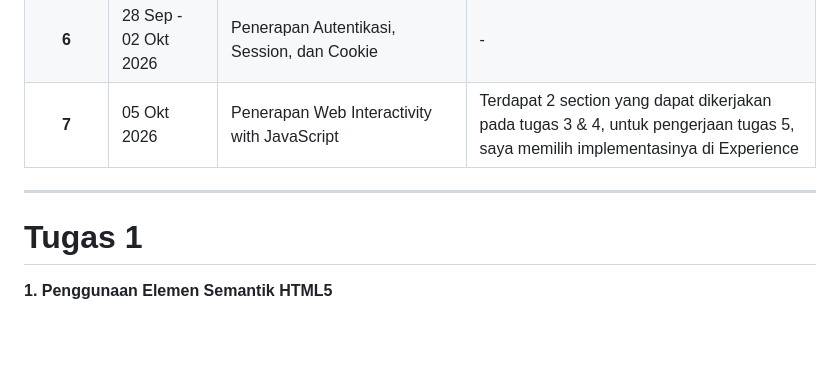
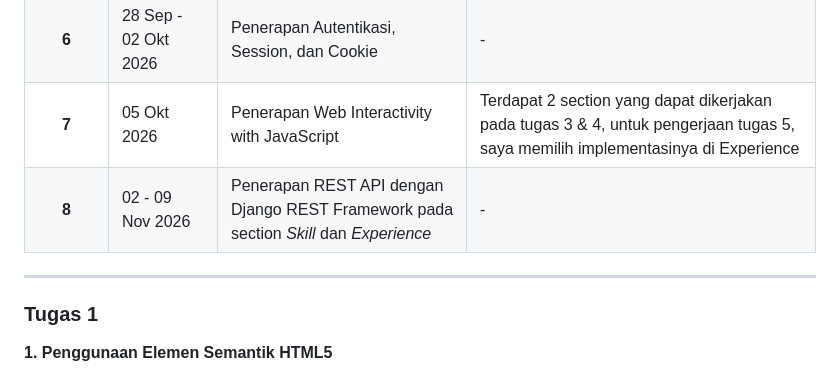
Before and after one commit to tanniajju/myportofolio, a Markdown page: README.md, the part around one of its changes. Rendered like a GitHub page; blank space fills up the shorter version.

```diff
--- a/README.md
+++ b/README.md
@@ -63,9 +63,10 @@ Buka peramban dan akses alamat http://localhost:8000/.
 | **5** | 21 - 15 Sep 2026 | Penyusunan section *Skill, Experience, Project* dengan implementasi *Form & Data Delivery* | - |
 | **6** | 28 Sep - 02 Okt 2026 | Penerapan Autentikasi, Session, dan Cookie | - |
 | **7** | 05 Okt 2026 | Penerapan Web Interactivity with JavaScript | Terdapat 2 section yang dapat dikerjakan pada tugas 3 & 4, untuk pengerjaan tugas 5, saya memilih implementasinya di Experience |
+| **8** | 02 - 09 Nov 2026 | Penerapan REST API dengan Django REST Framework pada section *Skill* dan *Experience* | - |
 ---
 
-# Tugas 1
+### Tugas 1
 **1. Penggunaan Elemen Semantik HTML5**
 
 Saya secara aktif menggunakan elemen semantik HTML5 seperti `<section>` untuk membungkus area *Experience* dan `<nav>` untuk bilah navigasi. Secara visual tidak ada perbedaan dengan menggunakan `<div>` biasa, hanya saja secara teknis, ini mempermudah *maintainability* kode saat proyek bertambah besar dan mengoptimalkan *Screen Reader* untuk aksesibilitas.Ini mempermudah mesin pencari (SEO) dapat mengindeks hierarki informasi portofolio saya dengan akurat.
```
Also changed, not shown: other parts of README.md (+29 -4 lines).
